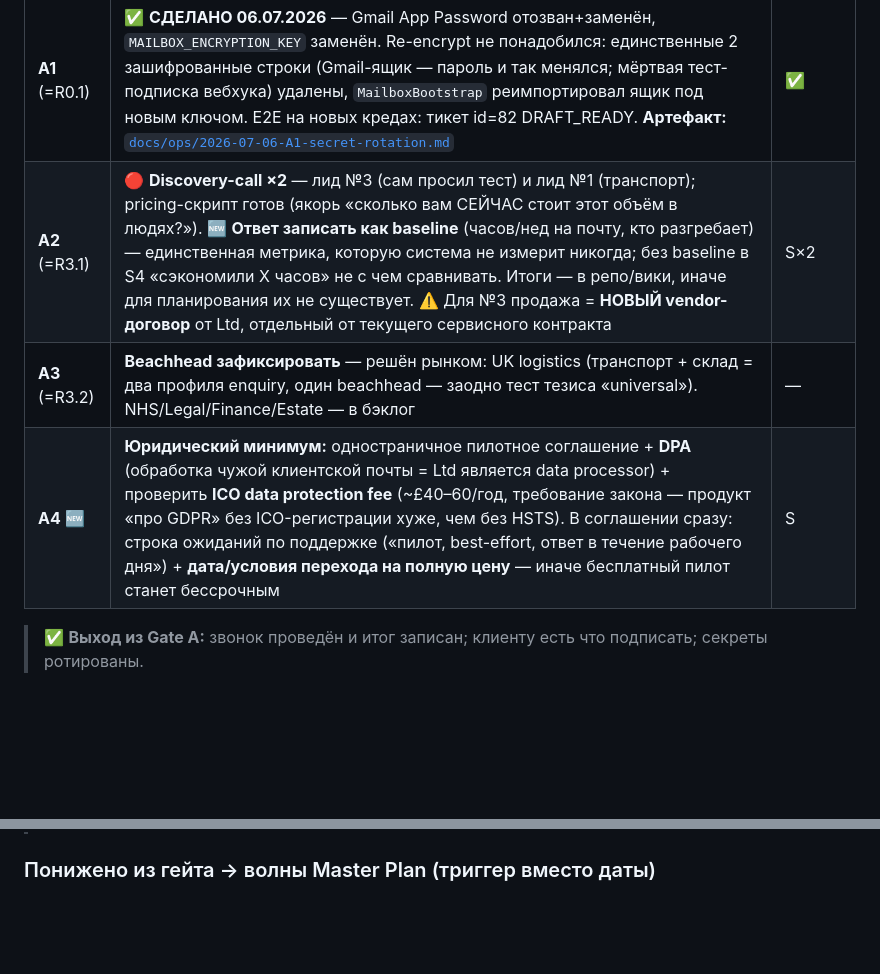
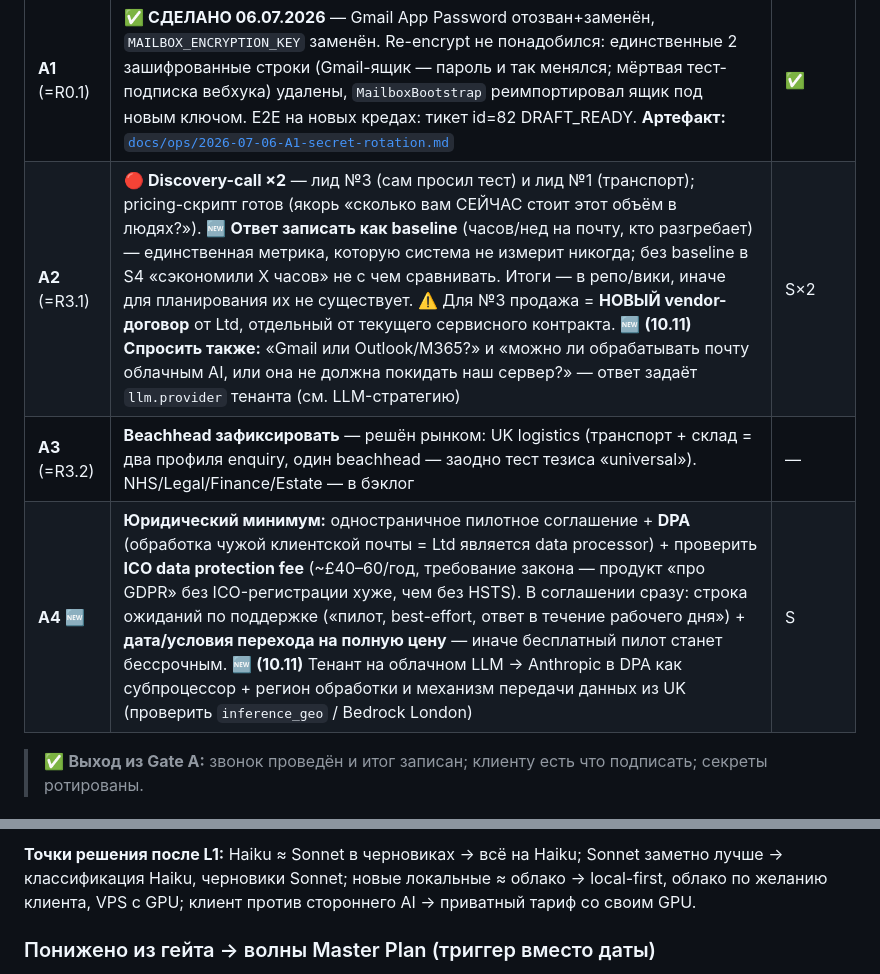
Before and after one commit to olegskel7-wq/smart-freight-inbox, a Markdown page: ROADMAP.md, 2 parts joined by grey strips. GitHub-like rendering; blank space fills up the shorter version.

```diff
--- a/ROADMAP.md
+++ b/ROADMAP.md
@@ -126,9 +126,9 @@ IMAP IDLE → Qwen 2.5 (extraction) → Llama 3.1 (drafting) → Human review
 | # | Пункт | Усилие |
 |---|-------|--------|
 | **A1** (=R0.1) | ✅ **СДЕЛАНО 06.07.2026** — Gmail App Password отозван+заменён, `MAILBOX_ENCRYPTION_KEY` заменён. Re-encrypt не понадобился: единственные 2 зашифрованные строки (Gmail-ящик — пароль и так менялся; мёртвая тест-подписка вебхука) удалены, `MailboxBootstrap` реимпортировал ящик под новым ключом. E2E на новых кредах: тикет id=82 DRAFT_READY. **Артефакт:** [`docs/ops/2026-07-06-A1-secret-rotation.md`](docs/ops/2026-07-06-A1-secret-rotation.md) | ✅ |
-| **A2** (=R3.1) | 🔴 **Discovery-call ×2** — лид №3 (сам просил тест) и лид №1 (транспорт); pricing-скрипт готов (якорь «сколько вам СЕЙЧАС стоит этот объём в людях?»). 🆕 **Ответ записать как baseline** (часов/нед на почту, кто разгребает) — единственная метрика, которую система не измерит никогда; без baseline в S4 «сэкономили X часов» не с чем сравнивать. Итоги — в репо/вики, иначе для планирования их не существует. ⚠️ Для №3 продажа = **НОВЫЙ vendor-договор** от Ltd, отдельный от текущего сервисного контракта | S×2 |
+| **A2** (=R3.1) | 🔴 **Discovery-call ×2** — лид №3 (сам просил тест) и лид №1 (транспорт); pricing-скрипт готов (якорь «сколько вам СЕЙЧАС стоит этот объём в людях?»). 🆕 **Ответ записать как baseline** (часов/нед на почту, кто разгребает) — единственная метрика, которую система не измерит никогда; без baseline в S4 «сэкономили X часов» не с чем сравнивать. Итоги — в репо/вики, иначе для планирования их не существует. ⚠️ Для №3 продажа = **НОВЫЙ vendor-договор** от Ltd, отдельный от текущего сервисного контракта. 🆕 **(10.11) Спросить также:** «Gmail или Outlook/M365?» и «можно ли обрабатывать почту облачным AI, или она не должна покидать наш сервер?» — ответ задаёт `llm.provider` тенанта (см. LLM-стратегию) | S×2 |
 | **A3** (=R3.2) | **Beachhead зафиксировать** — решён рынком: UK logistics (транспорт + склад = два профиля enquiry, один beachhead — заодно тест тезиса «universal»). NHS/Legal/Finance/Estate — в бэклог | — |
-| **A4** 🆕 | **Юридический минимум:** одностраничное пилотное соглашение + **DPA** (обработка чужой клиентской почты = Ltd является data processor) + проверить **ICO data protection fee** (~£40–60/год, требование закона — продукт «про GDPR» без ICO-регистрации хуже, чем без HSTS). В соглашении сразу: строка ожиданий по поддержке («пилот, best-effort, ответ в течение рабочего дня») + **дата/условия перехода на полную цену** — иначе бесплатный пилот станет бессрочным | S |
+| **A4** 🆕 | **Юридический минимум:** одностраничное пилотное соглашение + **DPA** (обработка чужой клиентской почты = Ltd является data processor) + проверить **ICO data protection fee** (~£40–60/год, требование закона — продукт «про GDPR» без ICO-регистрации хуже, чем без HSTS). В соглашении сразу: строка ожиданий по поддержке («пилот, best-effort, ответ в течение рабочего дня») + **дата/условия перехода на полную цену** — иначе бесплатный пилот станет бессрочным. 🆕 **(10.11)** Тенант на облачном LLM → Anthropic в DPA как субпроцессор + регион обработки и механизм передачи данных из UK (проверить `inference_geo` / Bedrock London) | S |
 
 > ✅ **Выход из Gate A:** звонок проведён и итог записан; клиенту есть что подписать; секреты ротированы.
 
@@ -178,3 +197,6 @@ IMAP IDLE → Qwen 2.5 (extraction) → Llama 3.1 (drafting) → Human review
+**Точки решения после L1:** Haiku ≈ Sonnet в черновиках → всё на Haiku; Sonnet заметно лучше →
+классификация Haiku, черновики Sonnet; новые локальные ≈ облако → local-first, облако по желанию клиента,
+VPS с GPU; клиент против стороннего AI → приватный тариф со своим GPU.
 
 ### Понижено из гейта → волны Master Plan (триггер вместо даты)
 
```
Also changed, not shown: other parts of ROADMAP.md (+19 -0 lines).
